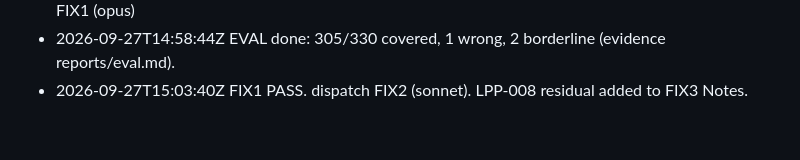
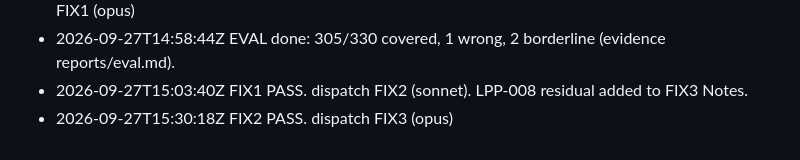
Before and after one commit to Lolxd-1/Resturant-Scrapper, a Markdown page: .orchestrator/LEDGER.md, the part around the change. GitHub-like rendering.

```diff
--- a/.orchestrator/LEDGER.md
+++ b/.orchestrator/LEDGER.md
@@ -41,3 +41,4 @@
 - 2026-09-27T14:54:52Z Final review (opus) CHANGES_REQUIRED: 2 critical (swap races), 8 important, 11 minor. Ruling: split the single fix wave into FIX1/FIX2/FIX3 — executors repeatedly hit the 60-turn cap on large briefs — cost if wrong: 2 extra dispatches. Re-eval 305/330 (92.4%). dispatch FIX1 (opus)
 - 2026-09-27T14:58:44Z EVAL done: 305/330 covered, 1 wrong, 2 borderline (evidence reports/eval.md).
 - 2026-09-27T15:03:40Z FIX1 PASS. dispatch FIX2 (sonnet). LPP-008 residual added to FIX3 Notes.
+- 2026-09-27T15:30:18Z FIX2 PASS. dispatch FIX3 (opus)
```
Also changed, not shown: .orchestrator/STATE.md (+2 -2 lines).
